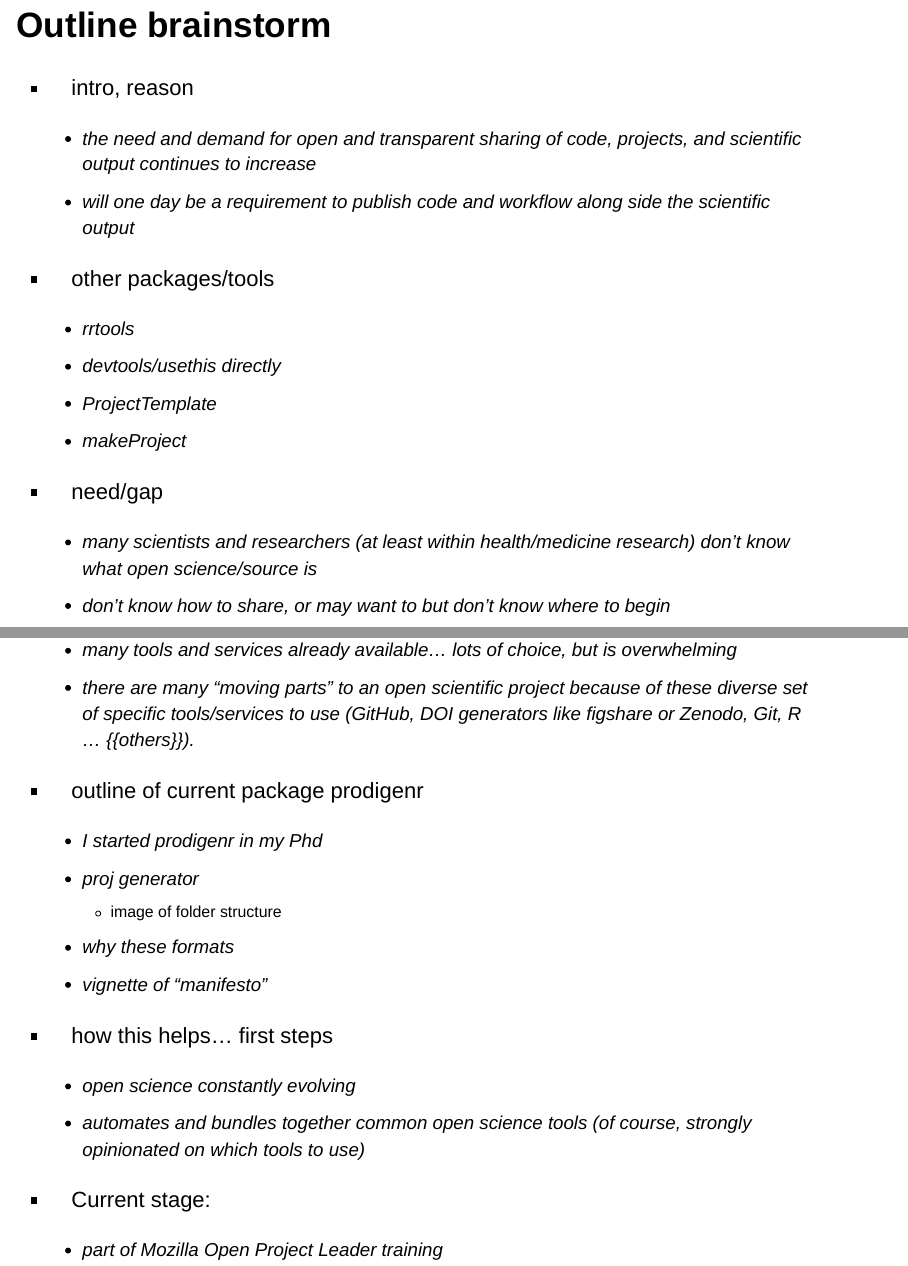
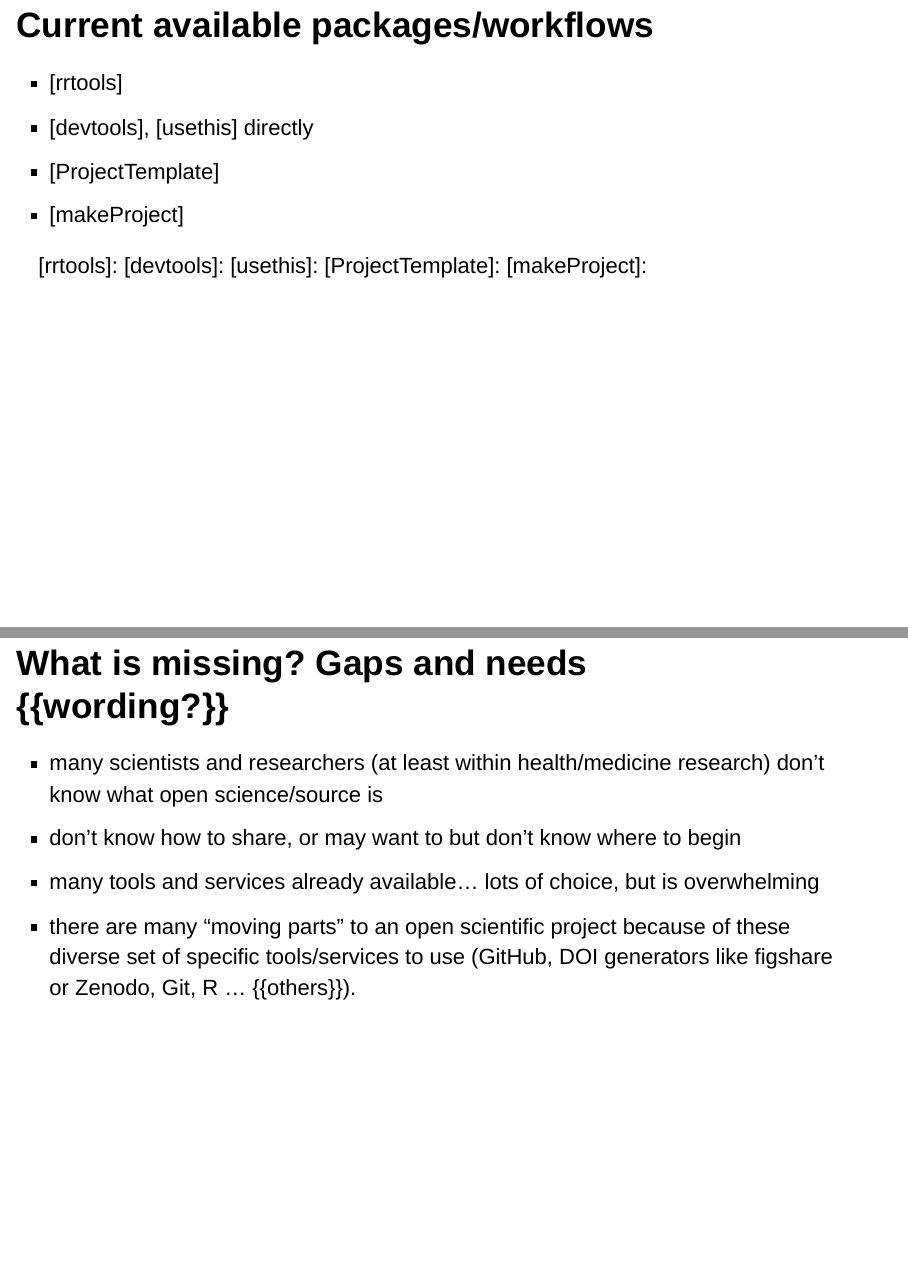
Before and after one commit to lwjohnst86/erum2018, an R Markdown document (slides.Rmd): pages 3 and 4 of 6 before the commit and pages 4 and 5 of 12 after it, joined at a grey line. Rendered offline with R 4.5, knitr and Pandoc, with nearby package versions.

Commit message:
started putting topics into slides

```diff
--- a/slides.Rmd
+++ b/slides.Rmd
@@ -11,7 +11,5 @@
 
 <!-- instructions: 15 slides max, 20 sec each, 5 min total -->
 
-## Outline brainstorm
+## Why need a toolkit? The rationale
 
-- intro, reason
-    - the need and demand for open and transparent sharing of code, projects,
@@ -21,6 +15,0 @@
-- other packages/tools
-    - rrtools
-    - devtools/usethis directly
-    - ProjectTemplate
-    - makeProject
-- need/gap
@@ -30,16 +15,0 @@
-    - many tools and services already available... lots of choice, but is overwhelming
-    - there are many "moving parts" to an open scientific project because of these
-    diverse set of specific tools/services to use (GitHub, DOI generators like
-    figshare or Zenodo, Git, R ... {{others}}).
-- outline of current package prodigenr
-    - I started prodigenr in my Phd
-    - proj generator
-        - image of folder structure
-    - why these formats
-    - vignette of "manifesto"
-- how this helps... first steps
-    - open science constantly evolving
-    - automates and bundles together common open science tools (of course, strongly
-    opinionated on which tools to use)
-- Current stage:
-    - part of Mozilla Open Project Leader training
@@ -59,0 +24,22 @@
+## Current available packages/workflows
+
+- [rrtools]
+- [devtools], [usethis] directly
+- [ProjectTemplate]
+- [makeProject]
+
+[rrtools]:
+[devtools]:
+[usethis]:
+[ProjectTemplate]:
+[makeProject]:
+
+## What is missing? Gaps and needs {{wording?}}
+
+- many scientists and researchers (at least within health/medicine research)
+don't know what open science/source is
+- don't know how to share, or may want to but don't know where to begin
+- many tools and services already available... lots of choice, but is overwhelming
+- there are many "moving parts" to an open scientific project because of these
+diverse set of specific tools/services to use (GitHub, DOI generators like
+figshare or Zenodo, Git, R ... {{others}}).
```
Also changed, not shown: slides.Rmd (68 more changed lines).
